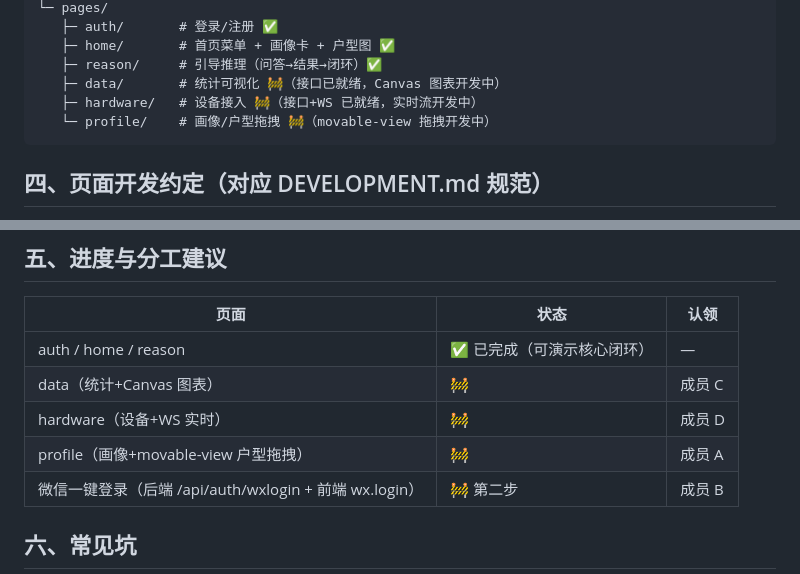
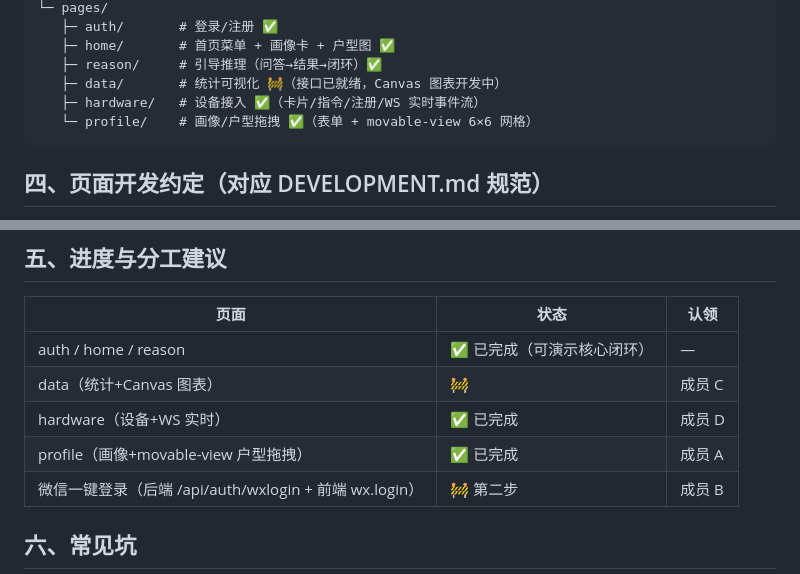
Before and after one commit to SIWIER/team404, a Markdown page: miniprogram/README.md, 2 parts joined by grey strips. GitHub-like rendering.

Commit message:
docs: 任务池与小程序进度更新（画像页完成）

````diff
--- a/miniprogram/README.md
+++ b/miniprogram/README.md
@@ -30,8 +30,8 @@ miniprogram/
    ├─ home/       # 首页菜单 + 画像卡 + 户型图 ✅
    ├─ reason/     # 引导推理（问答→结果→闭环）✅
    ├─ data/       # 统计可视化 🚧（接口已就绪，Canvas 图表开发中）
-   ├─ hardware/   # 设备接入 🚧（接口+WS 已就绪，实时流开发中）
-   └─ profile/    # 画像/户型拖拽 🚧（movable-view 拖拽开发中）
+   ├─ hardware/   # 设备接入 ✅（卡片/指令/注册/WS 实时事件流）
+   └─ profile/    # 画像/户型拖拽 ✅（表单 + movable-view 6×6 网格）
 ```
 
 ## 四、页面开发约定（对应 DEVELOPMENT.md 规范）
@@ -47,8 +47,8 @@ miniprogram/
 |---|---|---|
 | auth / home / reason | ✅ 已完成（可演示核心闭环） | — |
 | data（统计+Canvas 图表） | 🚧 | 成员 C |
-| hardware（设备+WS 实时） | 🚧 | 成员 D |
-| profile（画像+movable-view 户型拖拽） | 🚧 | 成员 A |
+| hardware（设备+WS 实时） | ✅ 已完成 | 成员 D |
+| profile（画像+movable-view 户型拖拽） | ✅ 已完成 | 成员 A |
 | 微信一键登录（后端 /api/auth/wxlogin + 前端 wx.login） | 🚧 第二步 | 成员 B |
 
 ## 六、常见坑
````
Also changed, not shown: docs/PROJECT_PROGRESS.md (+1 -1 lines).
